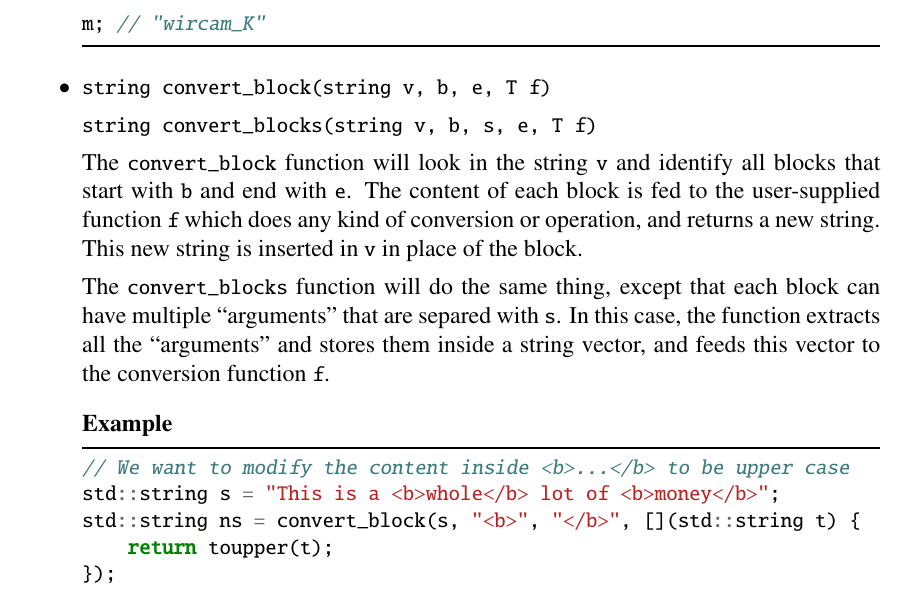
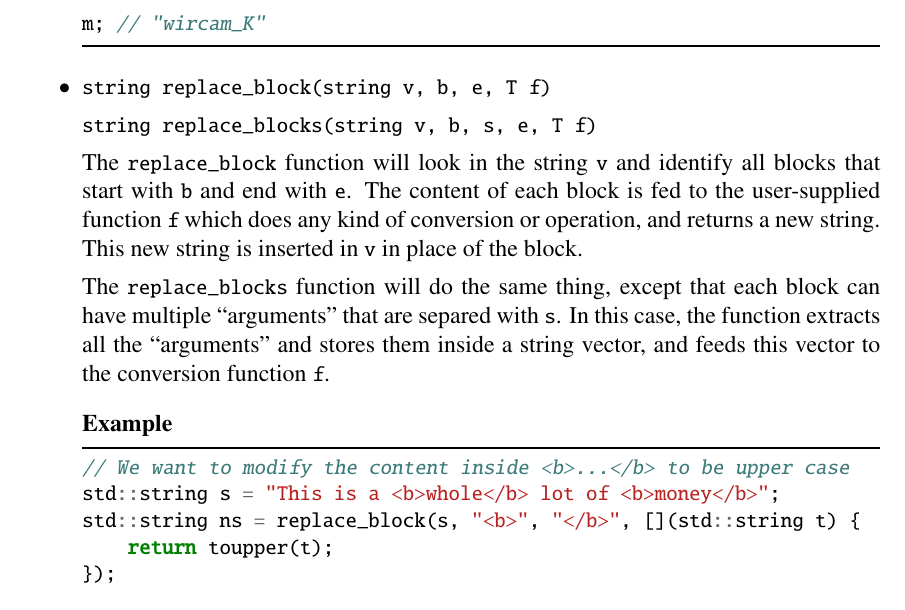
Before and after one commit to cschreib/vif, a LaTeX thesis (doc/latex/phypp.tex, which reads doc/latex/support_string_modify.tex): part of page 73 of 94, cut so that both start at the same text. Compiled offline with pdfLaTeX.

Commit message:
Renamed convert_block into replace_block

```diff
--- a/doc/latex/support_string_modify.tex
+++ b/doc/latex/support_string_modify.tex
@@ -339,19 +339,19 @@ m; // "wircam_K"
 \end{cppcode}
 \end{example}
 
-\funcitem \cppinline|string convert_block(string v, b, e, T f)| \itt{convert_block}
+\funcitem \cppinline|string replace_block(string v, b, e, T f)| \itt{replace_block}
 
-\cppinline|string convert_blocks(string v, b, s, e, T f)| \itt{convert_blocks}
+\cppinline|string replace_blocks(string v, b, s, e, T f)| \itt{replace_blocks}
 
-The \cppinline{convert_block} function will look in the string \cppinline{v} and identify all blocks that start with \cppinline{b} and end with \cppinline{e}. The content of each block is fed to the user-supplied function \cppinline{f} which does any kind of conversion or operation, and returns a new string. This new string is inserted in \cppinline{v} in place of the block.
+The \cppinline{replace_block} function will look in the string \cppinline{v} and identify all blocks that start with \cppinline{b} and end with \cppinline{e}. The content of each block is fed to the user-supplied function \cppinline{f} which does any kind of conversion or operation, and returns a new string. This new string is inserted in \cppinline{v} in place of the block.
 
-The \cppinline{convert_blocks} function will do the same thing, except that each block can have multiple ``arguments'' that are separed with \cppinline{s}. In this case, the function extracts all the ``arguments'' and stores them inside a string vector, and feeds this vector to the conversion function \cppinline{f}.
+The \cppinline{replace_blocks} function will do the same thing, except that each block can have multiple ``arguments'' that are separed with \cppinline{s}. In this case, the function extracts all the ``arguments'' and stores them inside a string vector, and feeds this vector to the conversion function \cppinline{f}.
 
 \begin{example}
 \begin{cppcode}
 // We want to modify the content inside <b>...</b> to be upper case
 std::string s = "This is a <b>whole</b> lot of <b>money</b>";
-std::string ns = convert_block(s, "<b>", "</b>", [](std::string t) {
+std::string ns = replace_block(s, "<b>", "</b>", [](std::string t) {
     return toupper(t);
 });
 
@@ -359,7 +359,7 @@ ns; // "This is a <b>WHOLE</b> lot of <b>MONEY</b>"
 
 // We want to convert this LaTeX link into HTML
 s = "Look at \url{http://www.google.com}{this} link.";
-ns = convert_blocks(s, "\url{", "}{", "}", [](vec1s t) {
+ns = replace_blocks(s, "\url{", "}{", "}", [](vec1s t) {
     return "<a href=\""+t[0]+"\">"+t[1]+"</a>";
 });
 
```
Also changed, not shown: 1 other file.
